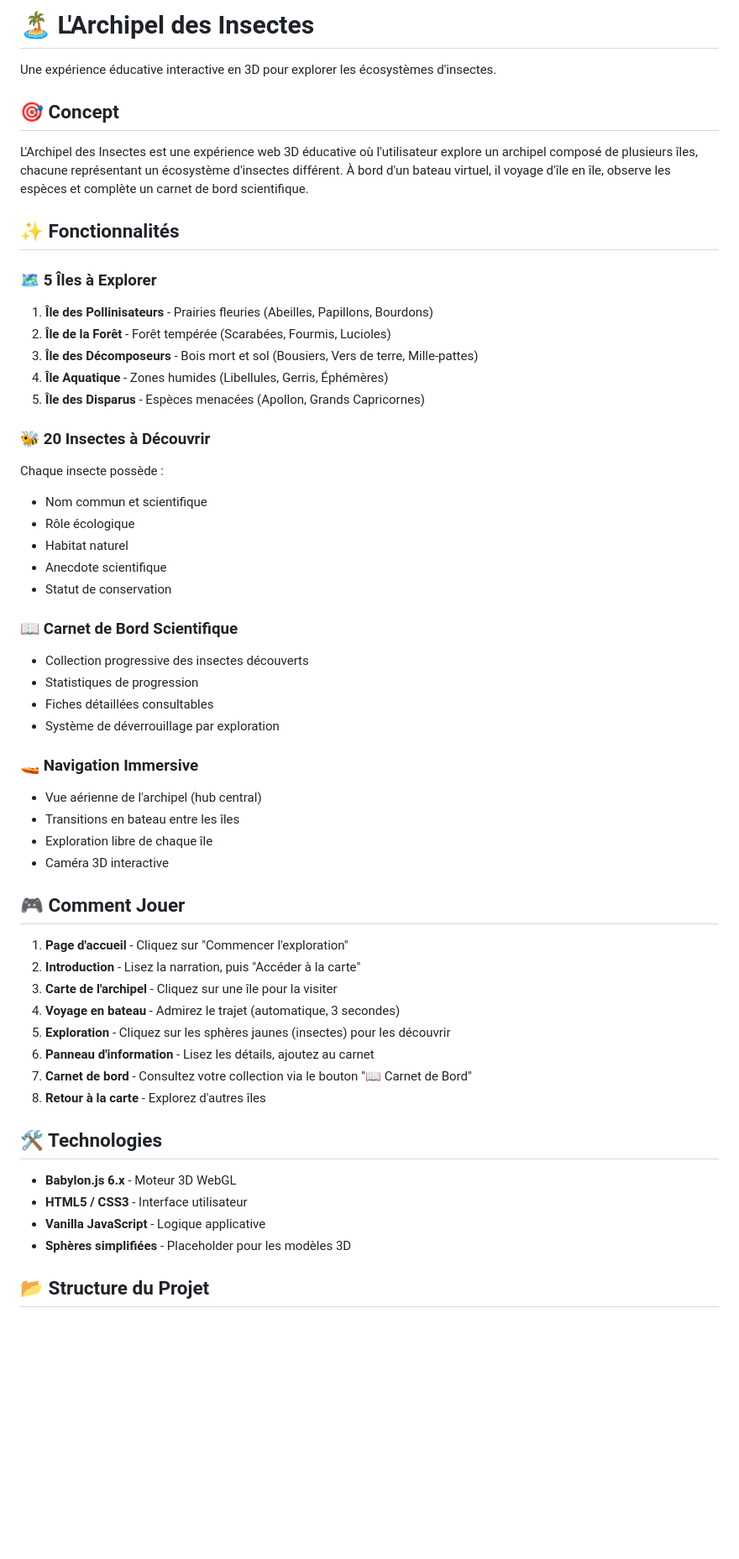
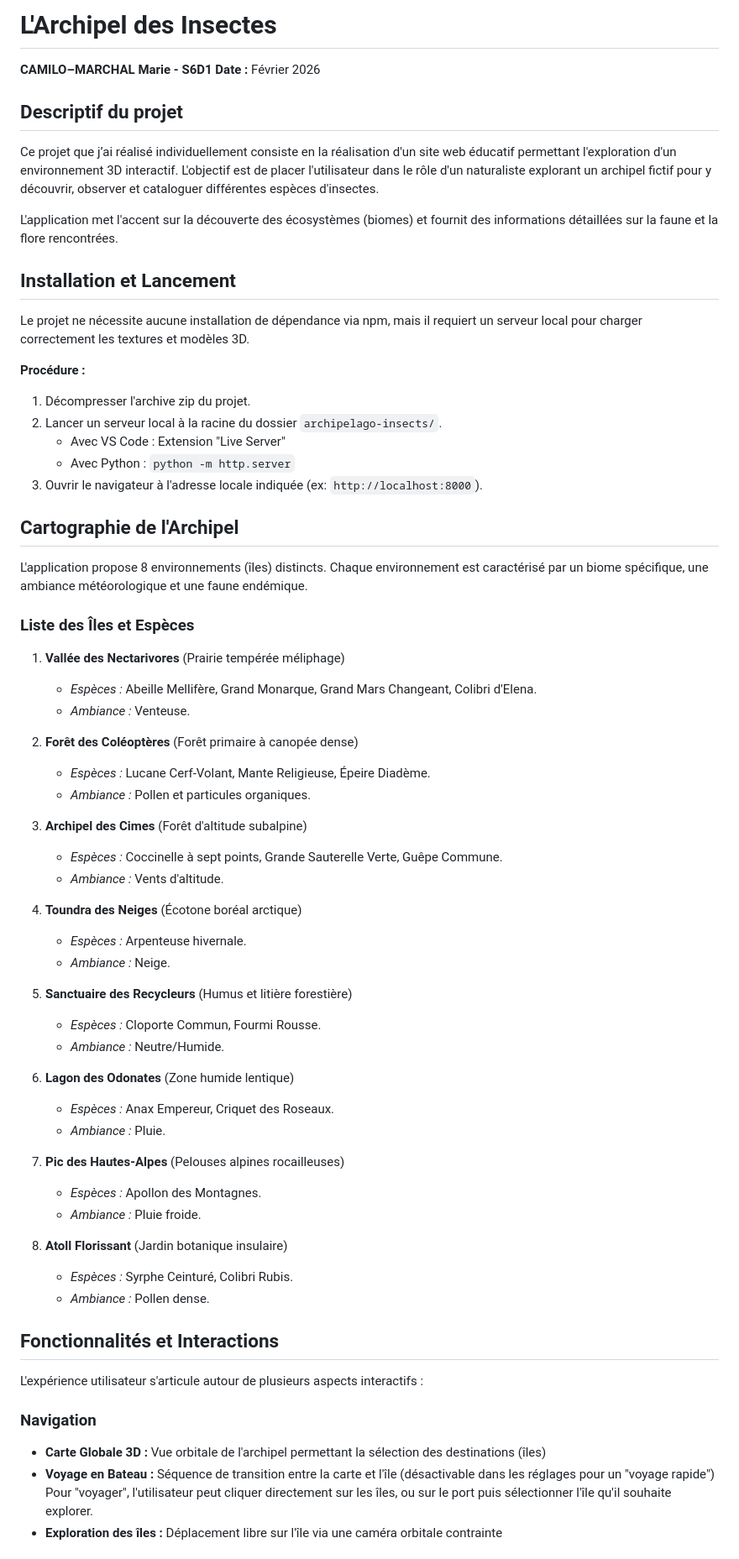
Before and after one commit to marie-camilo/archipelgo-insects, a Markdown page: README.md, the part around one of its changes. Shown at 84% size. GitHub-like rendering; blank space fills up the shorter version.

Commit message:
Revise README for project details and instructions
Updated project description, installation instructions, and features in README.

````diff
--- a/README.md
+++ b/README.md
@@ -1,62 +1,70 @@
-# 🏝️ L'Archipel des Insectes
+# L'Archipel des Insectes
 
-Une expérience éducative interactive en 3D pour explorer les écosystèmes d'insectes.
+**CAMILO–MARCHAL Marie - S6D1**
+**Date :** Février 2026
 
-## 🎯 Concept
+## Descriptif du projet
 
-L'Archipel des Insectes est une expérience web 3D éducative où l'utilisateur explore un archipel composé de plusieurs îles, chacune représentant un écosystème d'insectes différent. À bord d'un bateau virtuel, il voyage d'île en île, observe les espèces et complète un carnet de bord scientifique.
+Ce projet que j’ai réalisé individuellement consiste en la réalisation d'un site web éducatif permettant l'exploration d'un environnement 3D interactif. L'objectif est de placer l'utilisateur dans le rôle d'un naturaliste explorant un archipel fictif pour y découvrir, observer et cataloguer différentes espèces d'insectes.
 
-## ✨ Fonctionnalités
+L'application met l'accent sur la découverte des écosystèmes (biomes) et fournit des informations détaillées sur la faune et la flore rencontrées.
 
-### 🗺️ **5 Îles à Explorer**
+## Installation et Lancement
 
-1. **Île des Pollinisateurs** - Prairies fleuries (Abeilles, Papillons, Bourdons)
-2. **Île de la Forêt** - Forêt tempérée (Scarabées, Fourmis, Lucioles)
-3. **Île des Décomposeurs** - Bois mort et sol (Bousiers, Vers de terre, Mille-pattes)
-4. **Île Aquatique** - Zones humides (Libellules, Gerris, Éphémères)
-5. **Île des Disparus** - Espèces menacées (Apollon, Grands Capricornes)
+Le projet ne nécessite aucune installation de dépendance via npm, mais il requiert un serveur local pour charger correctement les textures et modèles 3D.
 
-### 🐝 **20 Insectes à Découvrir**
+**Procédure :**
+1. Décompresser l'archive zip du projet.
+2. Lancer un serveur local à la racine du dossier `archipelago-insects/`.
+   - Avec VS Code : Extension "Live Server"
+   - Avec Python : `python -m http.server`
+4. Ouvrir le navigateur à l'adresse locale indiquée (ex: `http://localhost:8000`).
 
-Chaque insecte possède :
-- Nom commun et scientifique
-- Rôle écologique
-- Habitat naturel
-- Anecdote scientifique
-- Statut de conservation
+## Cartographie de l'Archipel
 
-### 📖 **Carnet de Bord Scientifique**
+L'application propose 8 environnements (îles) distincts. Chaque environnement est caractérisé par un biome spécifique, une ambiance météorologique et une faune endémique.
 
-- Collection progressive des insectes découverts
-- Statistiques de progression
-- Fiches détaillées consultables
-- Système de déverrouillage par exploration
+### Liste des Îles et Espèces
 
-### 🚤 **Navigation Immersive**
+1. **Vallée des Nectarivores** (Prairie tempérée méliphage)
+   - *Espèces :* Abeille Mellifère, Grand Monarque, Grand Mars Changeant, Colibri d'Elena.
+   - *Ambiance :* Venteuse.
 
-- Vue aérienne de l'archipel (hub central)
-- Transitions en bateau entre les îles
-- Exploration libre de chaque île
-- Caméra 3D interactive
+2. **Forêt des Coléoptères** (Forêt primaire à canopée dense)
+   - *Espèces :* Lucane Cerf-Volant, Mante Religieuse, Épeire Diadème.
+   - *Ambiance :* Pollen et particules organiques.
 
-## 🎮 Comment Jouer
+3. **Archipel des Cimes** (Forêt d'altitude subalpine)
+   - *Espèces :* Coccinelle à sept points, Grande Sauterelle Verte, Guêpe Commune.
+   - *Ambiance :* Vents d'altitude.
 
-1. **Page d'accueil** - Cliquez sur "Commencer l'exploration"
-2. **Introduction** - Lisez la narration, puis "Accéder à la carte"
-3. **Carte de l'archipel** - Cliquez sur une île pour la visiter
-4. **Voyage en bateau** - Admirez le trajet (automatique, 3 secondes)
-5. **Exploration** - Cliquez sur les sphères jaunes (insectes) pour les découvrir
-6. **Panneau d'information** - Lisez les détails, ajoutez au carnet
-7. **Carnet de bord** - Consultez votre collection via le bouton "📖 Carnet de Bord"
-8. **Retour à la carte** - Explorez d'autres îles
+4. **Toundra des Neiges** (Écotone boréal arctique)
+   - *Espèces :* Arpenteuse hivernale.
+   - *Ambiance :* Neige.
 
-## 🛠️ Technologies
+5. **Sanctuaire des Recycleurs** (Humus et litière forestière)
+   - *Espèces :* Cloporte Commun, Fourmi Rousse.
+   - *Ambiance :* Neutre/Humide.
 
-- **Babylon.js 6.x** - Moteur 3D WebGL
-- **HTML5 / CSS3** - Interface utilisateur
-- **Vanilla JavaScript** - Logique applicative
-- **Sphères simplifiées** - Placeholder pour les modèles 3D
+6. **Lagon des Odonates** (Zone humide lentique)
+   - *Espèces :* Anax Empereur, Criquet des Roseaux.
+   - *Ambiance :* Pluie.
 
-## 📂 Structure du Projet
+7. **Pic des Hautes-Alpes** (Pelouses alpines rocailleuses)
+   - *Espèces :* Apollon des Montagnes.
+   - *Ambiance :* Pluie froide.
 
-```
+8. **Atoll Florissant** (Jardin botanique insulaire)
+   - *Espèces :* Syrphe Ceinturé, Colibri Rubis.
+   - *Ambiance :* Pollen dense.
+
+## Fonctionnalités et Interactions
+
+L'expérience utilisateur s'articule autour de plusieurs aspects interactifs :
+
+### Navigation
+- **Carte Globale 3D :** Vue orbitale de l'archipel permettant la sélection des destinations (îles)
+- **Voyage en Bateau :** Séquence de transition entre la carte et l'île (désactivable dans les réglages pour un "voyage rapide")
+Pour "voyager", l'utilisateur peut cliquer directement sur les îles, ou sur le port puis sélectionner l'île qu'il souhaite explorer.
+- **Exploration des îles :** Déplacement libre sur l'île via une caméra orbitale contrainte
+
````
Also changed, not shown: other parts of README.md (+43 -196 lines).
